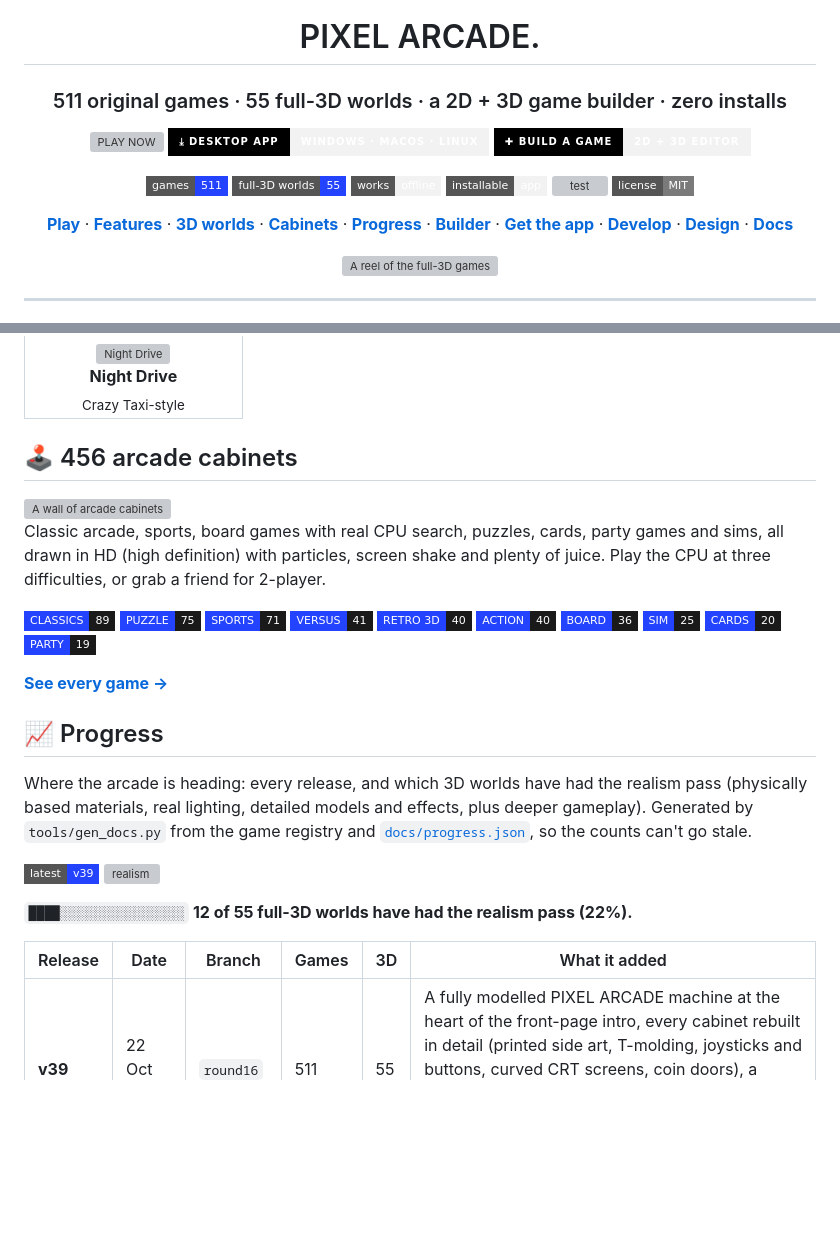
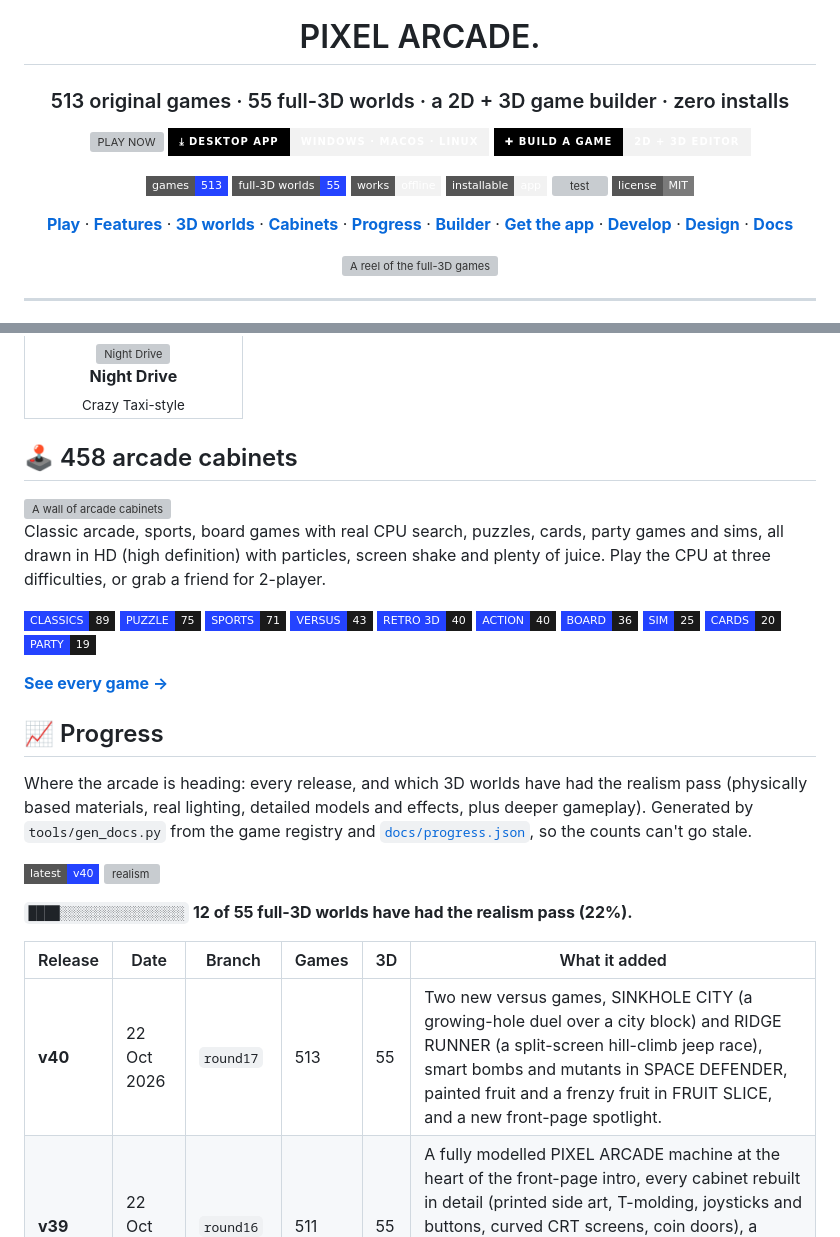
Before and after one commit to Normansrule/pixel-arcade, a Markdown page: README.md, 2 parts joined by grey strips. GitHub-like rendering; badges without logos; blank space fills up the shorter version; grey boxes are pictures that could not be loaded.

```diff
--- a/README.md
+++ b/README.md
@@ -4,13 +4,13 @@
 
 # PIXEL ARCADE.
 
-### 511 original games · 55 full-3D worlds · a 2D + 3D game builder · zero installs
+### 513 original games · 55 full-3D worlds · a 2D + 3D game builder · zero installs
 
 [![PLAY NOW](https://img.shields.io/badge/▶_PLAY_NOW-normansrule.github.io%2Fpixel--arcade-2443ff?style=for-the-badge&labelColor=000)](https://normansrule.github.io/pixel-arcade/)
 [![DESKTOP APP](https://img.shields.io/badge/⤓_DESKTOP_APP-Windows_·_macOS_·_Linux-f2f2f2?style=for-the-badge&labelColor=000)](https://github.com/Normansrule/pixel-arcade/releases)
 [![BUILD A GAME](https://img.shields.io/badge/✚_BUILD_A_GAME-2D_+_3D_editor-f2f2f2?style=for-the-badge&labelColor=000)](https://normansrule.github.io/pixel-arcade/builder/)
 
-![games](https://img.shields.io/badge/games-511-2443ff?style=flat-square)
+![games](https://img.shields.io/badge/games-513-2443ff?style=flat-square)
 ![3D](https://img.shields.io/badge/full--3D_worlds-55-2443ff?style=flat-square)
 ![offline](https://img.shields.io/badge/works-offline-f2f2f2?style=flat-square)
 ![installable](https://img.shields.io/badge/installable-app-f2f2f2?style=flat-square)
@@ -178,14 +178,14 @@ Real-time 3D in the browser: shadows, ambient occlusion, bloom, filmic colour, a
 </table>
 <!-- /gen:worlds -->
 
-## 🕹️ 456 arcade cabinets
+## 🕹️ 458 arcade cabinets
 
 <img src="docs/readme/wall.jpg" alt="A wall of arcade cabinets">
 
 Classic arcade, sports, board games with real CPU search, puzzles, cards, party games and sims, all drawn in HD (high definition) with particles, screen shake and plenty of juice. Play the CPU at three difficulties, or grab a friend for 2-player.
 
 <!-- gen:cats (generated by tools/gen_docs.py) -->
-![CLASSICS](https://img.shields.io/badge/CLASSICS-89-1a1a1a?style=flat-square&labelColor=2443ff) ![PUZZLE](https://img.shields.io/badge/PUZZLE-75-1a1a1a?style=flat-square&labelColor=2443ff) ![SPORTS](https://img.shields.io/badge/SPORTS-71-1a1a1a?style=flat-square&labelColor=2443ff) ![VERSUS](https://img.shields.io/badge/VERSUS-41-1a1a1a?style=flat-square&labelColor=2443ff) ![RETRO 3D](https://img.shields.io/badge/RETRO_3D-40-1a1a1a?style=flat-square&labelColor=2443ff) ![ACTION](https://img.shields.io/badge/ACTION-40-1a1a1a?style=flat-square&labelColor=2443ff) ![BOARD](https://img.shields.io/badge/BOARD-36-1a1a1a?style=flat-square&labelColor=2443ff) ![SIM](https://img.shields.io/badge/SIM-25-1a1a1a?style=flat-square&labelColor=2443ff) ![CARDS](https://img.shields.io/badge/CARDS-20-1a1a1a?style=flat-square&labelColor=2443ff) ![PARTY](https://img.shields.io/badge/PARTY-19-1a1a1a?style=flat-square&labelColor=2443ff)
+![CLASSICS](https://img.shields.io/badge/CLASSICS-89-1a1a1a?style=flat-square&labelColor=2443ff) ![PUZZLE](https://img.shields.io/badge/PUZZLE-75-1a1a1a?style=flat-square&labelColor=2443ff) ![SPORTS](https://img.shields.io/badge/SPORTS-71-1a1a1a?style=flat-square&labelColor=2443ff) ![VERSUS](https://img.shields.io/badge/VERSUS-43-1a1a1a?style=flat-square&labelColor=2443ff) ![RETRO 3D](https://img.shields.io/badge/RETRO_3D-40-1a1a1a?style=flat-square&labelColor=2443ff) ![ACTION](https://img.shields.io/badge/ACTION-40-1a1a1a?style=flat-square&labelColor=2443ff) ![BOARD](https://img.shields.io/badge/BOARD-36-1a1a1a?style=flat-square&labelColor=2443ff) ![SIM](https://img.shields.io/badge/SIM-25-1a1a1a?style=flat-square&labelColor=2443ff) ![CARDS](https://img.shields.io/badge/CARDS-20-1a1a1a?style=flat-square&labelColor=2443ff) ![PARTY](https://img.shields.io/badge/PARTY-19-1a1a1a?style=flat-square&labelColor=2443ff)
 <!-- /gen:cats -->
 
 **[See every game →](docs/GAMES.md)**
@@ -195,12 +195,13 @@ Classic arcade, sports, board games with real CPU search, puzzles, cards, party
 Where the arcade is heading: every release, and which 3D worlds have had the realism pass (physically based materials, real lighting, detailed models and effects, plus deeper gameplay). Generated by `tools/gen_docs.py` from the game registry and [`docs/progress.json`](docs/progress.json), so the counts can't go stale.
 
 <!-- gen:progress (generated by tools/gen_docs.py) -->
-![latest](https://img.shields.io/badge/latest-v39-2443ff?style=flat-square) ![realism](https://img.shields.io/badge/realism_pass-12%2F55_worlds-f2f2f2?style=flat-square)
+![latest](https://img.shields.io/badge/latest-v40-2443ff?style=flat-square) ![realism](https://img.shields.io/badge/realism_pass-12%2F55_worlds-f2f2f2?style=flat-square)
 
 **`████░░░░░░░░░░░░░░░░` 12 of 55 full-3D worlds have had the realism pass (22%).**
 
 | Release | Date | Branch | Games | 3D | What it added |
 |---|---|---|---|---|---|
+| **v40** | 22 Oct 2026 | `round17` | 513 | 55 | Two new versus games, SINKHOLE CITY (a growing-hole duel over a city block) and RIDGE RUNNER (a split-screen hill-climb jeep race), smart bombs and mutants in SPACE DEFENDER, painted fruit and a frenzy fruit in FRUIT SLICE, and a new front-page spotlight. |
 | **v39** | 22 Oct 2026 | `round16` | 511 | 55 | A fully modelled PIXEL ARCADE machine at the heart of the front-page intro, every cabinet rebuilt in detail (printed side art, T-molding, joysticks and buttons, curved CRT screens, coin doors), a dressed arcade room with neon signs, hanging lamps and blacklight carpet, and a graphics pass on 3 games. |
 | **v38** | 22 Oct 2026 | `round15` | 511 | 55 | MELON DROP, a fruit-merge physics duel with a CPU rival (search "suika"), a New on the shelf spotlight on the front page, and a graphics pass on 22 more games. |
 | **v37** | 21 Oct 2026 | `round14` | 510 | 55 | Playable cabinets in the front-page intro (point to light one up, click to play), soft light shafts and a pointer spotlight in the 3D room, pointer tilt with light sweeps on the posters and console, and a graphics pass on 38 games (lighting, shadows, parallax, glows and particles). |
```
Also changed, not shown: other parts of README.md (+1 -1 lines), CHANGELOG.md (+9 -1 lines), docs/GAMES.md (+5 -3 lines), docs/thumbs/defender.jpg, docs/thumbs/fruitslice.jpg, docs/thumbs/ridgerunner.jpg (added), docs/thumbs/sinkhole.jpg (added), 11 other files.
